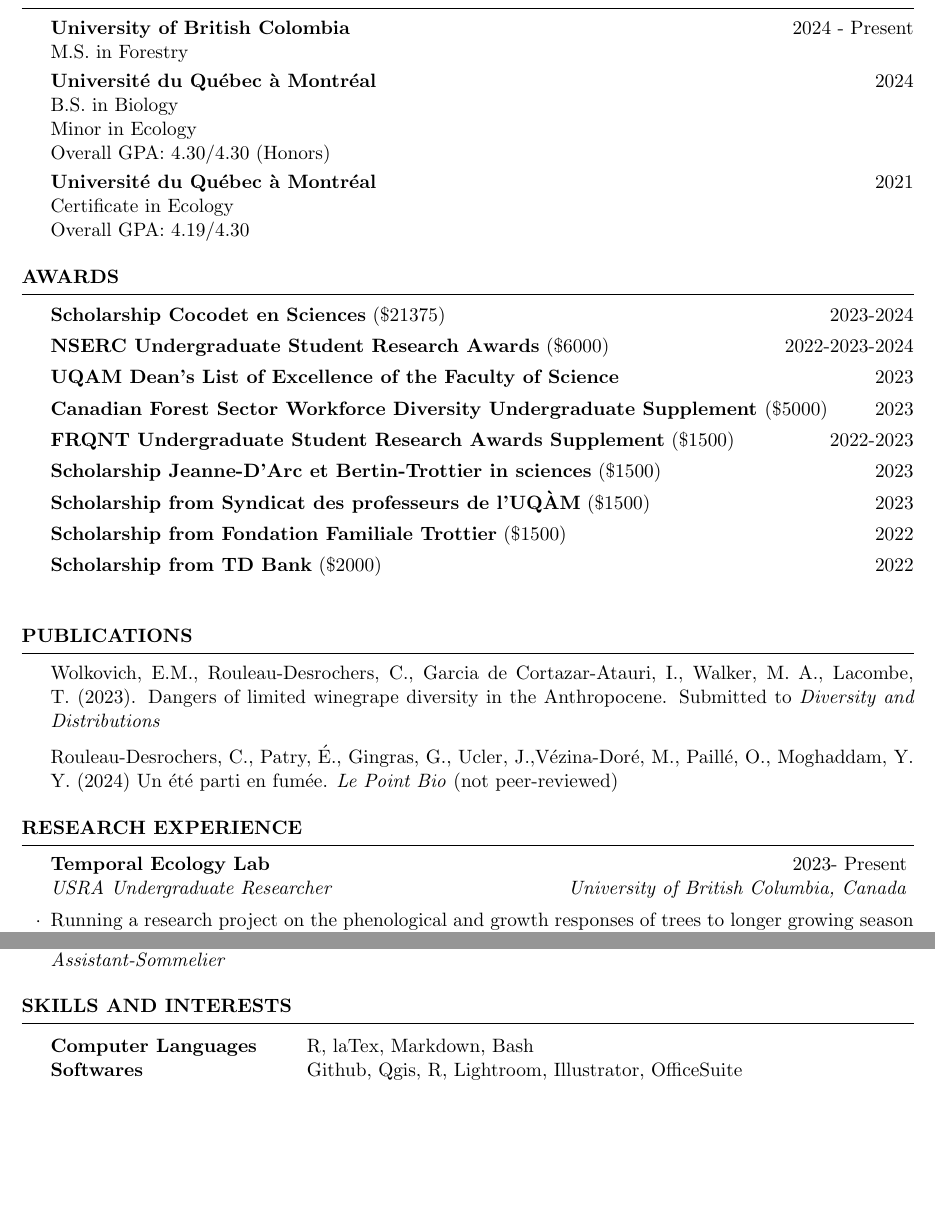
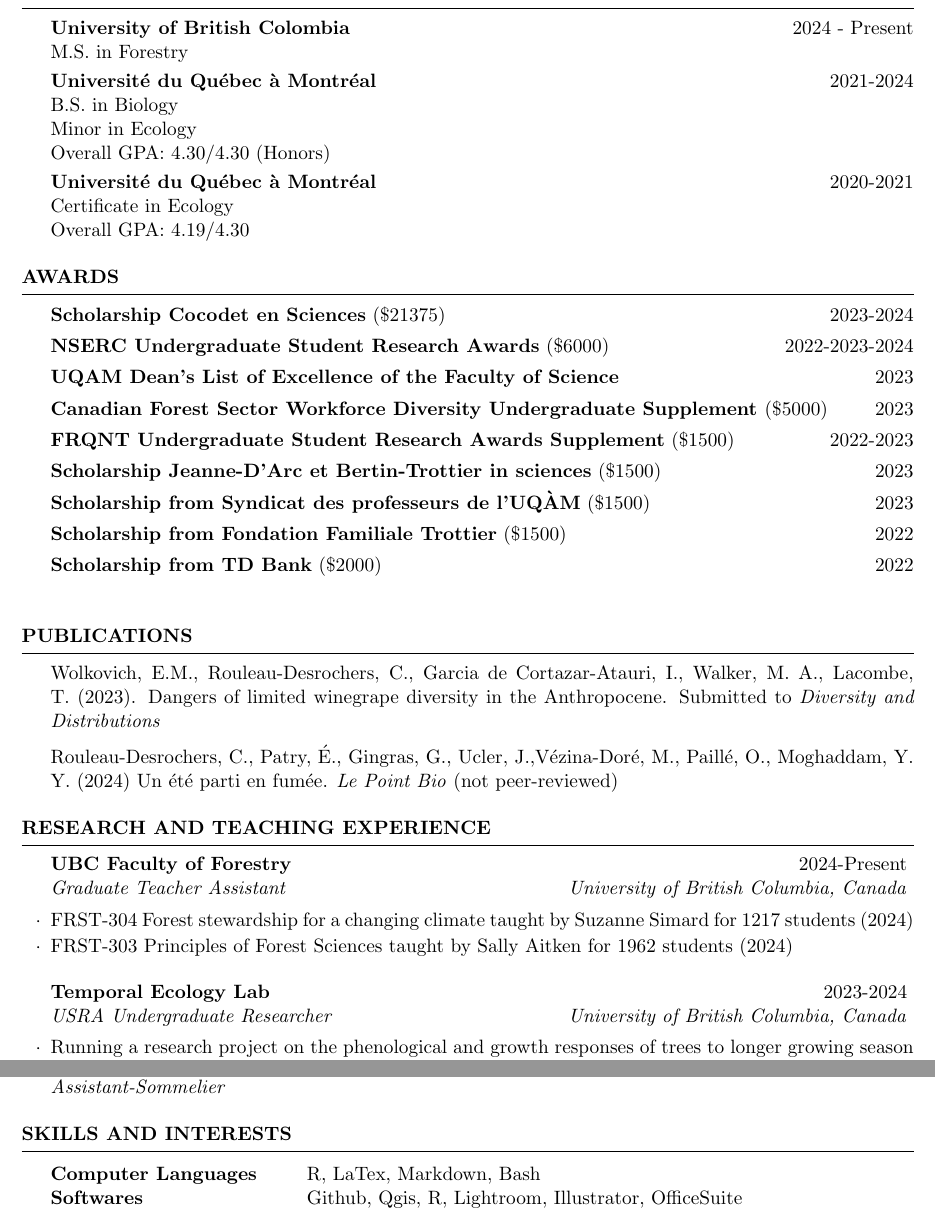
Before and after one commit to christophe-rd/awardsandscholarships, a LaTeX CV (CV/CV.tex): two parts of pages 1 and 2 of 2, joined at a grey line, cut so that both start at the same text, the shorter picture padded with empty space. Compiled offline with pdfLaTeX.

Commit message:
cv edits

```diff
--- a/CV/CV.tex
+++ b/CV/CV.tex
@@ -53,12 +53,12 @@
 	\textbf{University of British Colombia} \hfill 2024 - Present\\
 	M.S. in Forestry
 	\smallskip \\
-	\textbf{Université du Québec à Montréal} \hfill 2024 \\
+	\textbf{Université du Québec à Montréal} \hfill 2021-2024 \\
 	B.S. in Biology\\
 	Minor in Ecology \\
 	Overall GPA: 4.30/4.30 (Honors)
 	\smallskip \\
-	\textbf{Université du Québec à Montréal} \hfill 2021 \\
+	\textbf{Université du Québec à Montréal} \hfill 2020-2021 \\
 	Certificate in Ecology\\
 	Overall GPA: 4.19/4.30
 
@@ -98,9 +98,14 @@ Rouleau-Desrochers, C., Patry, É., Gingras, G., Ucler, J.,Vézina-Doré, M., Pa
  %	RESEARCH WORK EXPERIENCE
 %----------------------------------------------------------------------------------------
 
-\begin{rSection}{Research Experience}
+\begin{rSection}{Research and Teaching Experience}
 
-	\begin{rSubsection}{Temporal Ecology Lab}{2023- Present}{USRA Undergraduate Researcher}{University of British Columbia, Canada}
+	\begin{rSubsection}{UBC Faculty of Forestry}{2024-Present}{Graduate Teacher Assistant}{University of British Columbia, Canada}
+		\item  FRST-304 Forest stewardship for a changing climate taught by Suzanne Simard for 1217 students (2024)
+		\item  FRST-303 Principles of Forest Sciences taught by Sally Aitken for 1962 students (2024)
+	\end{rSubsection}
+
+	\begin{rSubsection}{Temporal Ecology Lab}{2023-2024}{USRA Undergraduate Researcher}{University of British Columbia, Canada}
 		\item Running a research project on the phenological and growth responses of trees to longer growing season (2024)
 		\item Involved in research project on the phenological responses of different tree species to climate change (2023)
 	\end{rSubsection}
@@ -157,7 +162,7 @@ Rouleau-Desrochers, C., Patry, É., Gingras, G., Ucler, J.,Vézina-Doré, M., Pa
 
 \begin{rSection}{Skills and Interests}
 	\begin{tabular}{@{} >{\bfseries}l @{\hspace{6ex}} l @{}}
-		Computer Languages & R, laTex, Markdown, Bash\\
+		Computer Languages & R, LaTex, Markdown, Bash\\
 		Softwares & Github, Qgis, R, Lightroom, Illustrator, OfficeSuite
 	\end{tabular}
 \end{rSection}
```
Also changed, not shown: CV/CV.pdf, 2 other files.
